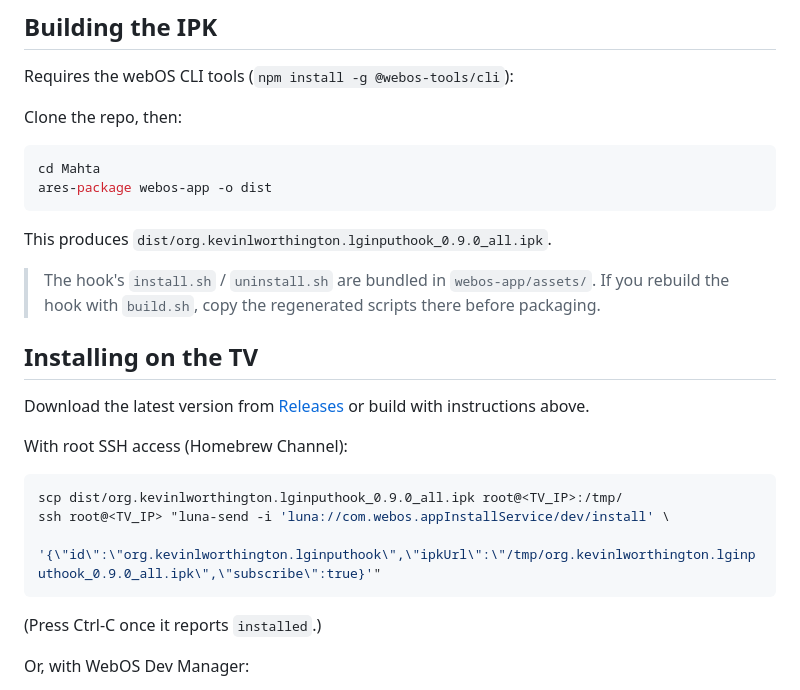
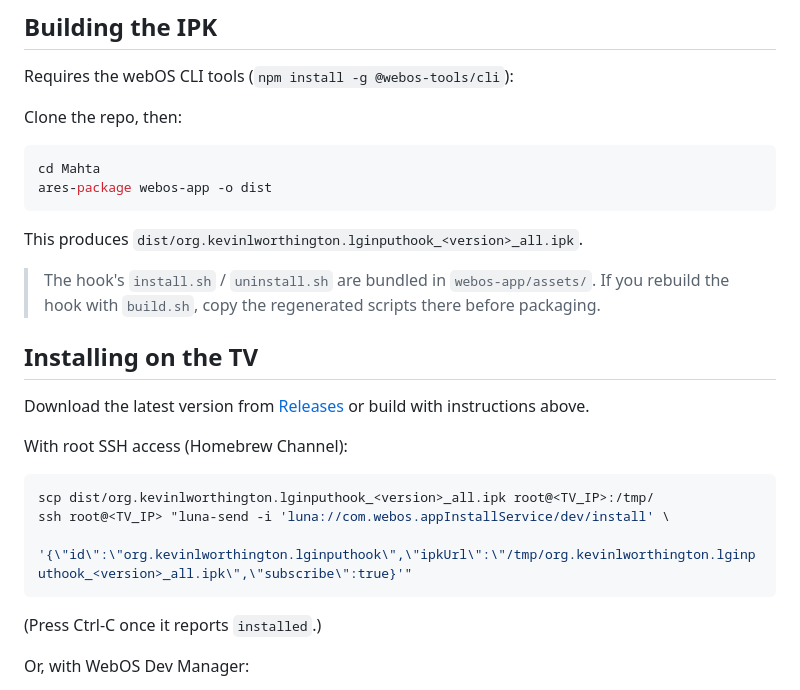
Before and after one commit to KevinLWorthington/Mahta, a Markdown page: README.md, the part around the change. Drawn GitHub-style.

````diff
--- a/README.md
+++ b/README.md
@@ -33,7 +33,7 @@ cd Mahta
 ares-package webos-app -o dist
 ```
 
-This produces `dist/org.kevinlworthington.lginputhook_0.9.0_all.ipk`.
+This produces `dist/org.kevinlworthington.lginputhook_<version>_all.ipk`.
 
 > The hook's `install.sh` / `uninstall.sh` are bundled in `webos-app/assets/`.
 > If you rebuild the hook with `build.sh`, copy the regenerated scripts there
@@ -47,9 +47,9 @@ or build with instructions above.
 With root SSH access (Homebrew Channel):
 
 ```bash
-scp dist/org.kevinlworthington.lginputhook_0.9.0_all.ipk root@<TV_IP>:/tmp/
+scp dist/org.kevinlworthington.lginputhook_<version>_all.ipk root@<TV_IP>:/tmp/
 ssh root@<TV_IP> "luna-send -i 'luna://com.webos.appInstallService/dev/install' \
-  '{\"id\":\"org.kevinlworthington.lginputhook\",\"ipkUrl\":\"/tmp/org.kevinlworthington.lginputhook_0.9.0_all.ipk\",\"subscribe\":true}'"
+  '{\"id\":\"org.kevinlworthington.lginputhook\",\"ipkUrl\":\"/tmp/org.kevinlworthington.lginputhook_<version>_all.ipk\",\"subscribe\":true}'"
 ```
 
 (Press Ctrl-C once it reports `installed`.)
````
